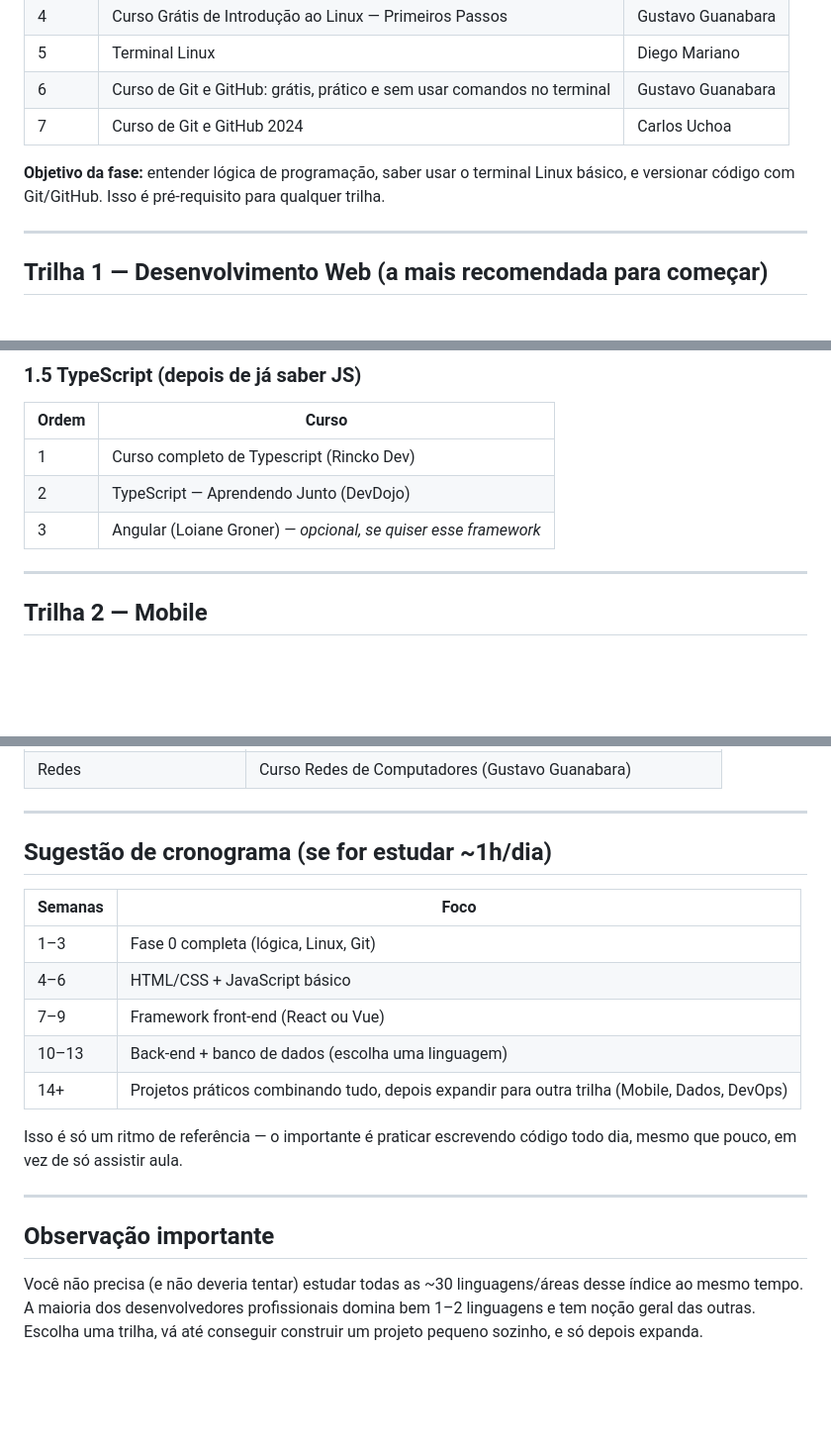
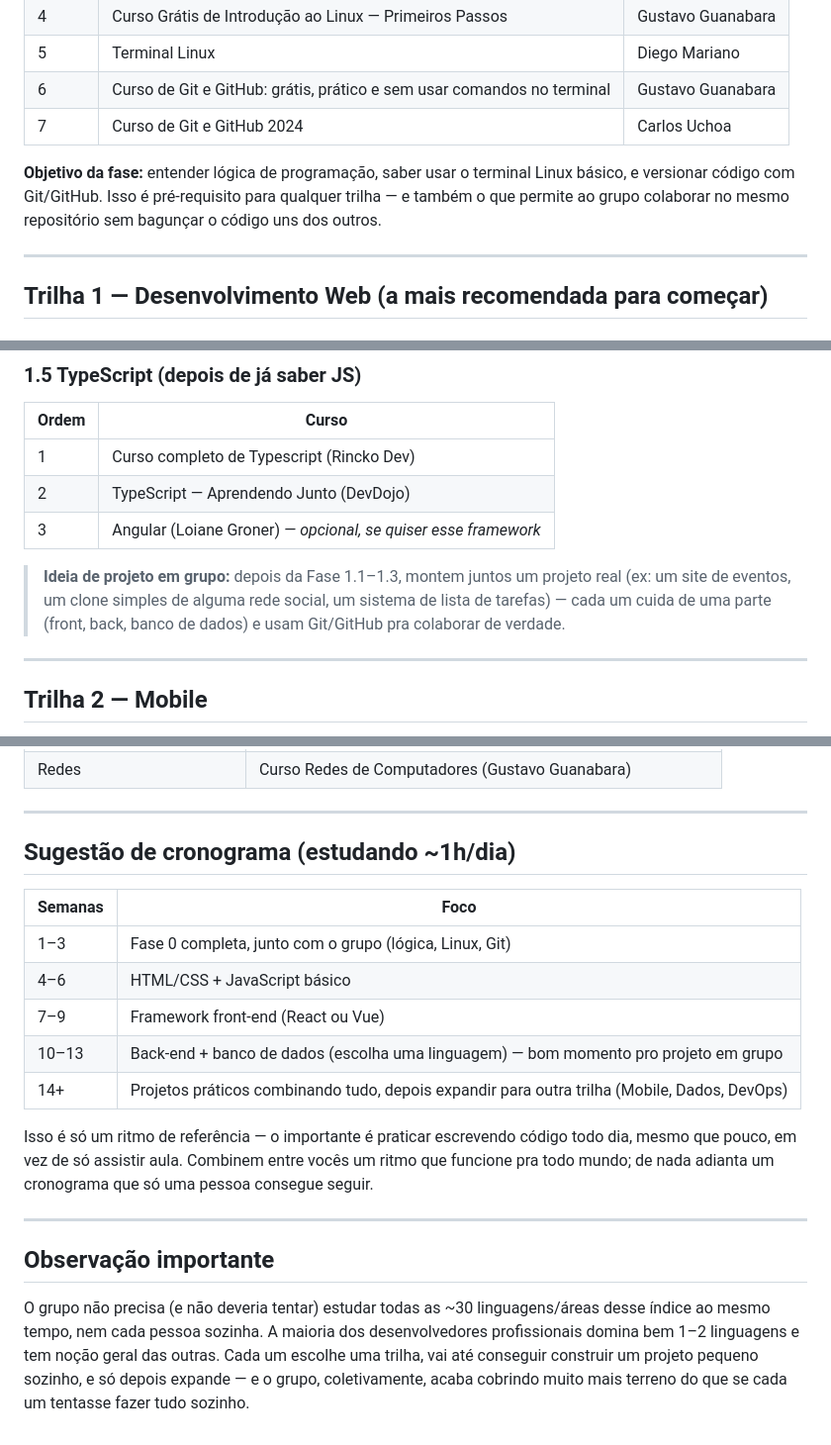
Before and after one commit to MauroMuguivizaDev/Roadmap_Mauro, a Markdown page: plano-de-estudos-programacao.md, 3 parts joined by grey strips. Shown at 99% size. GitHub-like rendering; blank space fills up the shorter version.

```diff
--- a/plano-de-estudos-programacao.md
+++ b/plano-de-estudos-programacao.md
@@ -31,7 +81,9 @@
 | 7 | Curso de Git e GitHub 2024 | Carlos Uchoa |
 
 **Objetivo da fase:** entender lógica de programação, saber usar o terminal Linux
-básico, e versionar código com Git/GitHub. Isso é pré-requisito para qualquer trilha.
+básico, e versionar código com Git/GitHub. Isso é pré-requisito para qualquer trilha —
+e também o que permite ao grupo colaborar no mesmo repositório sem bagunçar o código
+uns dos outros.
 
 ---
 
@@ -75,6 +127,11 @@ básico, e versionar código com Git/GitHub. Isso é pré-requisito para qualque
 | 1 | Curso completo de Typescript (Rincko Dev) |
 | 2 | TypeScript — Aprendendo Junto (DevDojo) |
 | 3 | Angular (Loiane Groner) *— opcional, se quiser esse framework* |
+
+> **Ideia de projeto em grupo:** depois da Fase 1.1–1.3, montem juntos um projeto real
+> (ex: um site de eventos, um clone simples de alguma rede social, um sistema de lista de
+> tarefas) — cada um cuida de uma parte (front, back, banco de dados) e usam Git/GitHub
+> pra colaborar de verdade.
 
 ---
 
@@ -184,24 +241,27 @@ Para quem já tem base de programação e quer ir mais fundo:
 
 ---
 
-## Sugestão de cronograma (se for estudar ~1h/dia)
+## Sugestão de cronograma (estudando ~1h/dia)
 
 | Semanas | Foco |
 |---|---|
-| 1–3 | Fase 0 completa (lógica, Linux, Git) |
+| 1–3 | Fase 0 completa, junto com o grupo (lógica, Linux, Git) |
 | 4–6 | HTML/CSS + JavaScript básico |
 | 7–9 | Framework front-end (React ou Vue) |
-| 10–13 | Back-end + banco de dados (escolha uma linguagem) |
+| 10–13 | Back-end + banco de dados (escolha uma linguagem) — bom momento pro projeto em grupo |
 | 14+ | Projetos práticos combinando tudo, depois expandir para outra trilha (Mobile, Dados, DevOps) |
 
 Isso é só um ritmo de referência — o importante é praticar escrevendo código todo dia,
-mesmo que pouco, em vez de só assistir aula.
+mesmo que pouco, em vez de só assistir aula. Combinem entre vocês um ritmo que funcione
+pra todo mundo; de nada adianta um cronograma que só uma pessoa consegue seguir.
 
 ---
 
 ## Observação importante
 
-Você não precisa (e não deveria tentar) estudar todas as ~30 linguagens/áreas desse
-índice ao mesmo tempo. A maioria dos desenvolvedores profissionais domina bem 1–2
-linguagens e tem noção geral das outras. Escolha uma trilha, vá até conseguir construir
-um projeto pequeno sozinho, e só depois expanda.
+O grupo não precisa (e não deveria tentar) estudar todas as ~30 linguagens/áreas desse
+índice ao mesmo tempo, nem cada pessoa sozinha. A maioria dos desenvolvedores
+profissionais domina bem 1–2 linguagens e tem noção geral das outras. Cada um escolhe uma
+trilha, vai até conseguir construir um projeto pequeno sozinho, e só depois expande — e o
+grupo, coletivamente, acaba cobrindo muito mais terreno do que se cada um tentasse fazer
+tudo sozinho.
```
Also changed, not shown: other parts of plano-de-estudos-programacao.md (+61 -11 lines).
